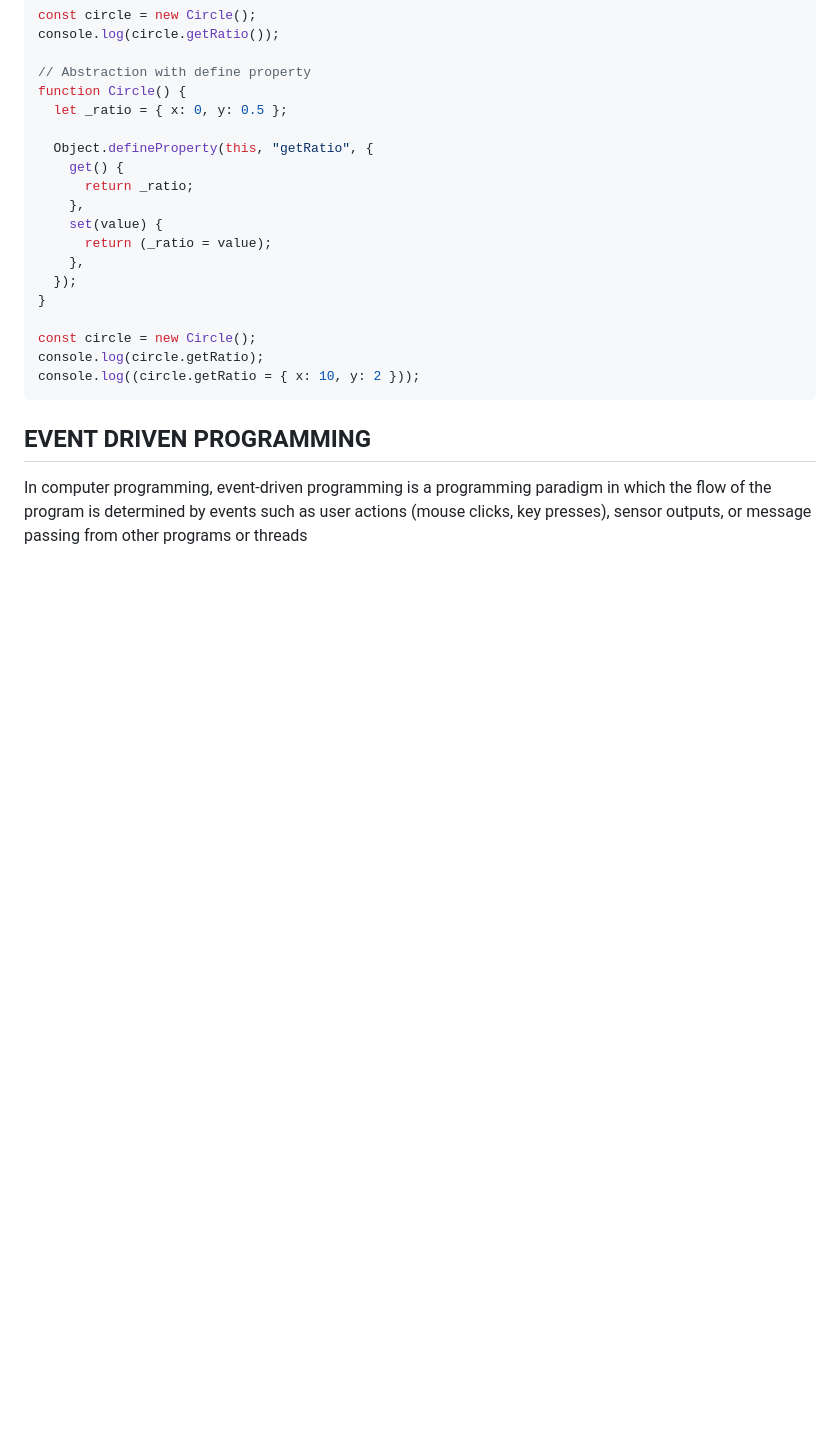
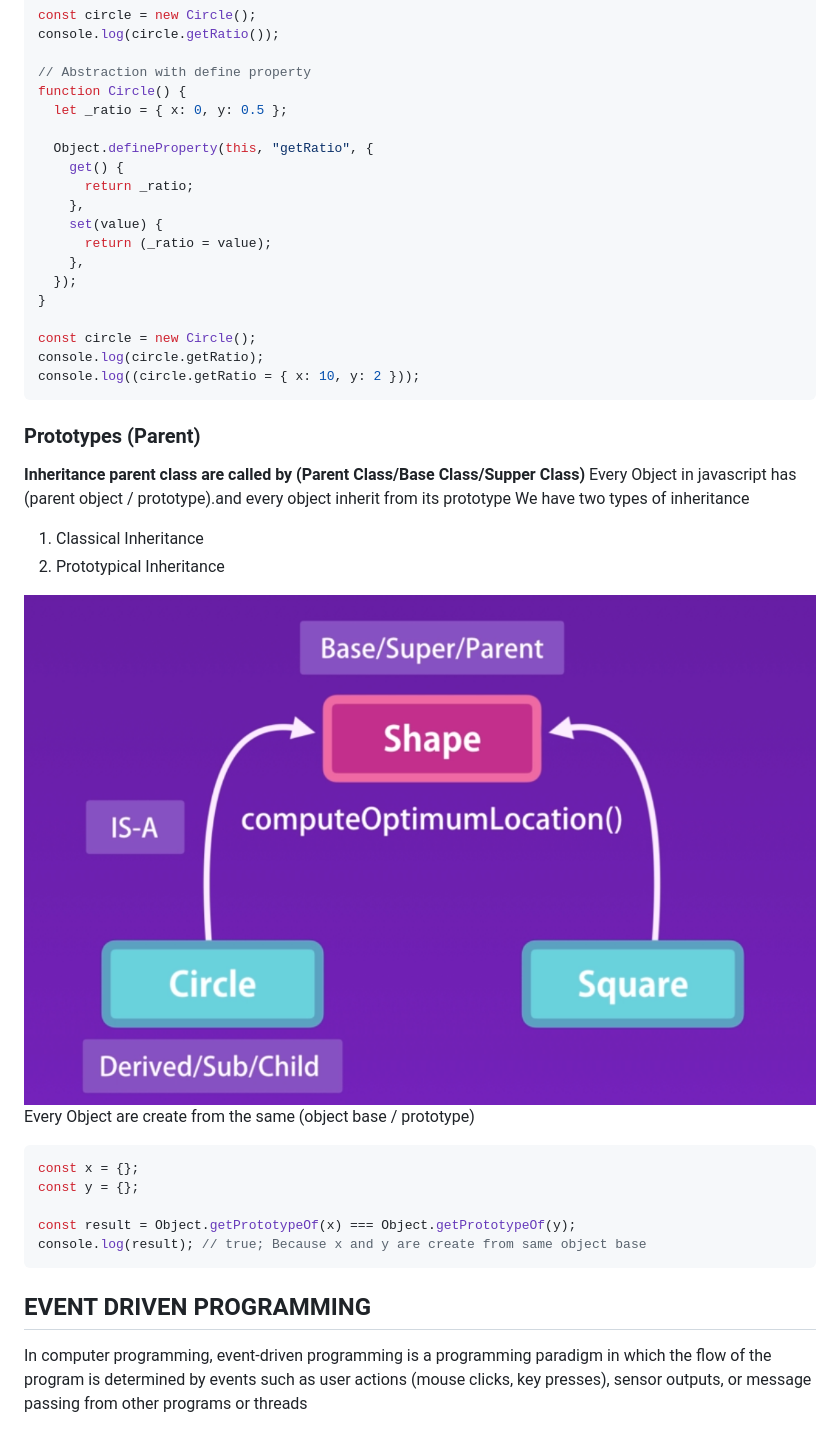
Before and after one commit to raselinfo/p-paradigms, a Markdown page: README.md, the part around the change. GitHub-like rendering; pictures changed too: images/Inheritances.png (added); blank space fills up the shorter version.

Commit message:
docs: Prototypical Inheritance

````diff
--- a/README.md
+++ b/README.md
@@ -150,6 +150,27 @@ console.log(circle.getRatio);
 console.log((circle.getRatio = { x: 10, y: 2 }));
 ```
 
+### Prototypes (Parent)
+
+**Inheritance parent class are called by (Parent Class/Base Class/Supper Class)**
+Every Object in javascript has (parent object / prototype).and every object inherit from its prototype
+We have two types of inheritance
+
+1. Classical Inheritance
+2. Prototypical Inheritance
+
+<img src="/images/Inheritances.png"/>
+
+Every Object are create from the same (object base / prototype)
+
+```js
+const x = {};
+const y = {};
+
+const result = Object.getPrototypeOf(x) === Object.getPrototypeOf(y);
+console.log(result); // true; Because x and y are create from same object base
+```
+
 ## EVENT DRIVEN PROGRAMMING
 
 In computer programming, event-driven programming is a programming paradigm
````
Also changed, not shown: 1 other file.
